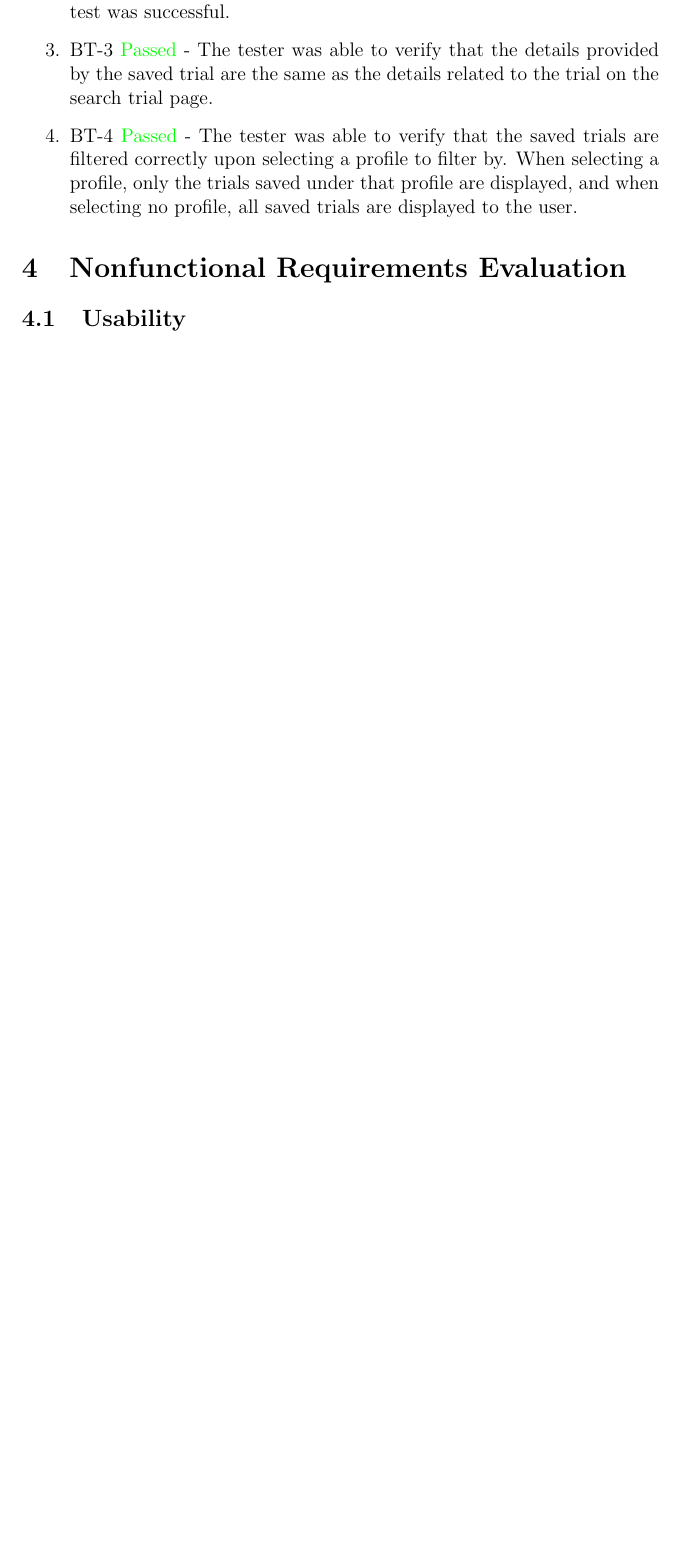
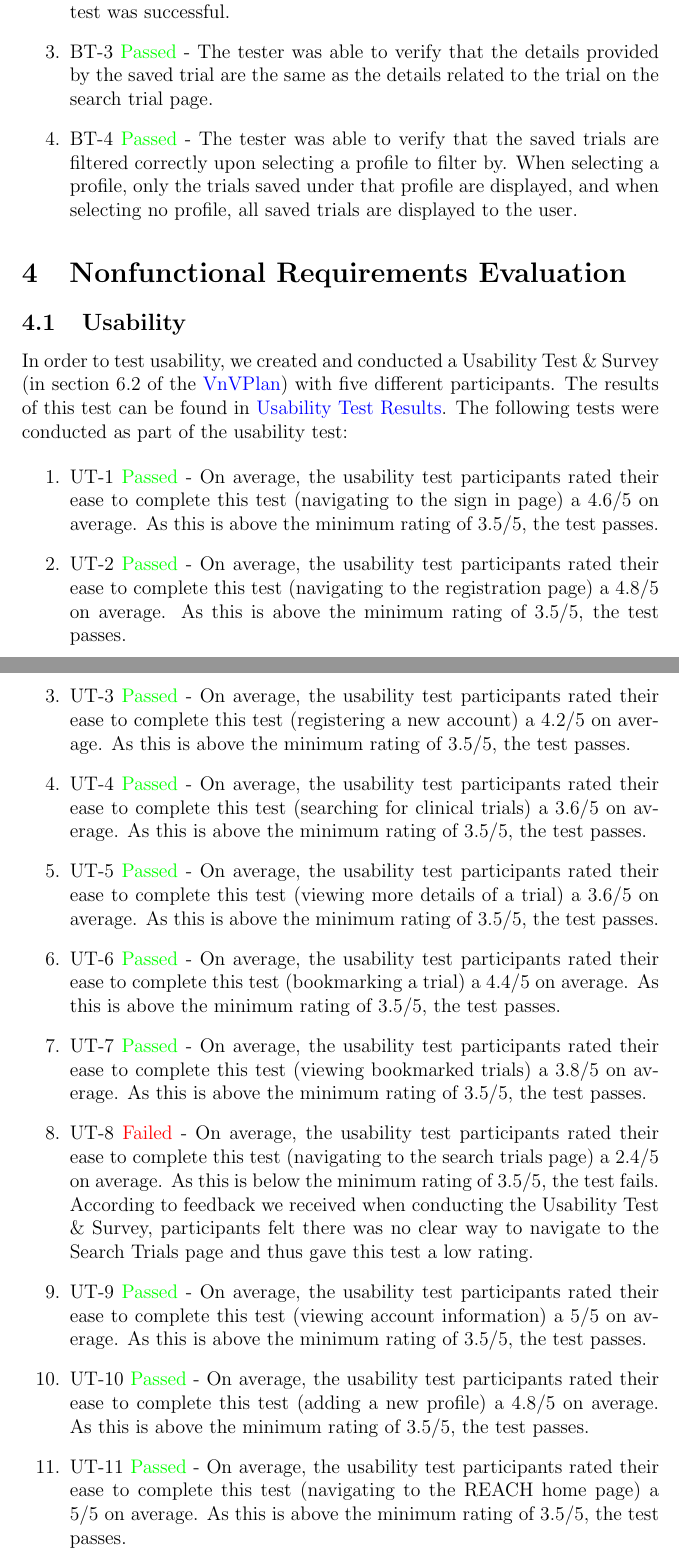
Before and after one commit to davimang/REACH, a LaTeX document (docs/VnVReport/VnVReport.tex): part of page 7 of 12 before the commit and two parts of pages 7 and 8 of 14 after it, the two joined at a grey line, cut so that both start at the same text, the shorter picture padded with empty space. Compiled offline with pdfLaTeX.

Commit message:
added section 4.1

```diff
--- a/docs/VnVReport/VnVReport.tex
+++ b/docs/VnVReport/VnVReport.tex
@@ -168,6 +168,26 @@
 
 \subsection{Usability}
 
+In order to test usability, we created and conducted a Usability Test \& Survey (in section 6.2 of the
+\href{https://github.com/davimang/REACH/blob/main/docs/VnVPlan/VnVPlan.pdf}{VnVPlan}) with five different participants.
+The results of this test can be found in \href{https://github.com/davimang/REACH/blob/main/docs/VnVReport/UsabilityTestResults/UsabilityTestResults.pdf}{Usability Test Results}.
+The following tests were conducted as part of the usability test:
+
+\begin{enumerate}
+  \item UT-1 \textcolor{green}{Passed} - On average, the usability test participants rated their ease to complete this test (navigating to the sign in page) a 4.6/5 on average. As this is above the minimum rating of 3.5/5, the test passes.
+  \item UT-2 \textcolor{green}{Passed} - On average, the usability test participants rated their ease to complete this test (navigating to the registration page) a 4.8/5 on average. As this is above the minimum rating of 3.5/5, the test passes.
+  \item UT-3 \textcolor{green}{Passed} - On average, the usability test participants rated their ease to complete this test (registering a new account) a 4.2/5 on average. As this is above the minimum rating of 3.5/5, the test passes.
+  \item UT-4 \textcolor{green}{Passed} - On average, the usability test participants rated their ease to complete this test (searching for clinical trials) a 3.6/5 on average. As this is above the minimum rating of 3.5/5, the test passes.
+  \item UT-5 \textcolor{green}{Passed} - On average, the usability test participants rated their ease to complete this test (viewing more details of a trial) a 3.6/5 on average. As this is above the minimum rating of 3.5/5, the test passes.
+  \item UT-6 \textcolor{green}{Passed} - On average, the usability test participants rated their ease to complete this test (bookmarking a trial) a 4.4/5 on average. As this is above the minimum rating of 3.5/5, the test passes.
+  \item UT-7 \textcolor{green}{Passed} - On average, the usability test participants rated their ease to complete this test (viewing bookmarked trials) a 3.8/5 on average. As this is above the minimum rating of 3.5/5, the test passes.
+  \item UT-8 \textcolor{red}{Failed} - On average, the usability test participants rated their ease to complete this test (navigating to the search trials page) a 2.4/5 on average. As this is below the minimum rating of 3.5/5, the test fails. According to feedback we received when conducting the Usability Test \& Survey, participants felt there was no clear way to navigate to the Search Trials page and thus gave this test a low rating.
+  \item UT-9 \textcolor{green}{Passed} - On average, the usability test participants rated their ease to complete this test (viewing account information) a 5/5 on average. As this is above the minimum rating of 3.5/5, the test passes.
+  \item UT-10 \textcolor{green}{Passed} - On average, the usability test participants rated their ease to complete this test (adding a new profile) a 4.8/5 on average. As this is above the minimum rating of 3.5/5, the test passes.
+  \item UT-11 \textcolor{green}{Passed} - On average, the usability test participants rated their ease to complete this test (navigating to the REACH home page) a 5/5 on average. As this is above the minimum rating of 3.5/5, the test passes.
+  \item UT-12 \textcolor{green}{Passed} - On average, 100\% of users did not report any issues navigating the interface after changing their preferred language. As this is above the minimum 95\% of users, the test passes.
+\end{enumerate}
+
 \subsection{Performance}
 \begin{enumerate}
   \item PT-1 \textcolor{green}{Passed} - On average, the tests to load trials take on average 4.1 seconds. As this is below the benchmark of 5 seconds, the test passes.
```
Also changed, not shown: docs/VnVReport/VnVReport.pdf.
